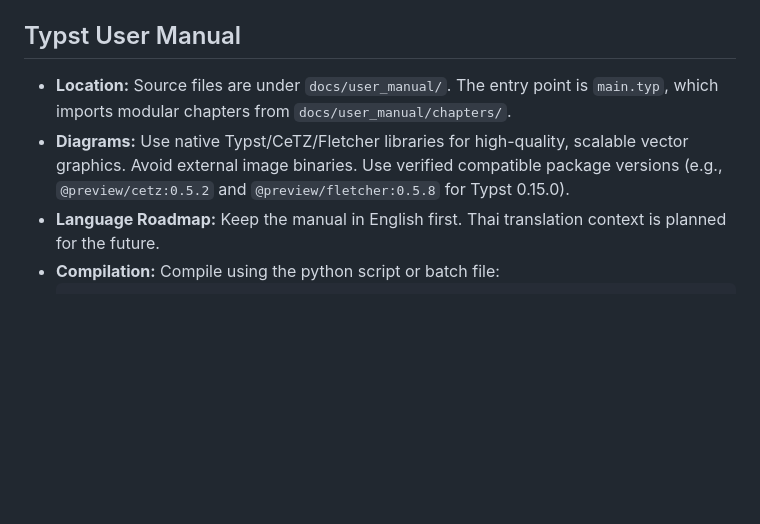
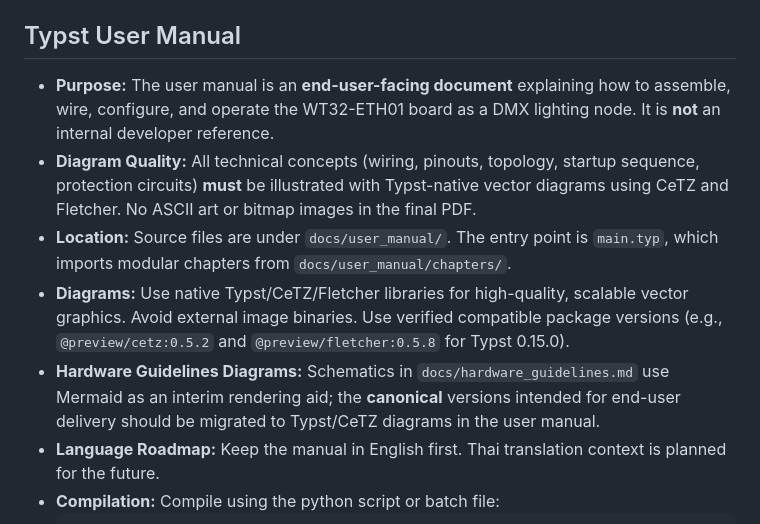
Before and after one commit to nattapatboom/esp32_artnet_2_dmx, a Markdown page: AGENTS.md, the part around the change. GitHub-like rendering; blank space fills up the shorter version.

Commit message:
docs: add user manual purpose context and Mermaid diagrams to hardware_guidelines

````diff
--- a/AGENTS.md
+++ b/AGENTS.md
@@ -111,8 +111,11 @@ The single source of truth for resource scoring, hard peripheral limits, physica
 
 ## Typst User Manual
 
+- **Purpose:** The user manual is an **end-user-facing document** explaining how to assemble, wire, configure, and operate the WT32-ETH01 board as a DMX lighting node. It is **not** an internal developer reference.
+- **Diagram Quality:** All technical concepts (wiring, pinouts, topology, startup sequence, protection circuits) **must** be illustrated with Typst-native vector diagrams using CeTZ and Fletcher. No ASCII art or bitmap images in the final PDF.
 - **Location:** Source files are under `docs/user_manual/`. The entry point is `main.typ`, which imports modular chapters from `docs/user_manual/chapters/`.
 - **Diagrams:** Use native Typst/CeTZ/Fletcher libraries for high-quality, scalable vector graphics. Avoid external image binaries. Use verified compatible package versions (e.g., `@preview/cetz:0.5.2` and `@preview/fletcher:0.5.8` for Typst 0.15.0).
+- **Hardware Guidelines Diagrams:** Schematics in `docs/hardware_guidelines.md` use Mermaid as an interim rendering aid; the **canonical** versions intended for end-user delivery should be migrated to Typst/CeTZ diagrams in the user manual.
 - **Language Roadmap:** Keep the manual in English first. Thai translation context is planned for the future.
 - **Compilation:** Compile using the python script or batch file:
   ```powershell
````
Also changed, not shown: docs/hardware_guidelines.md (+32 -0 lines).
